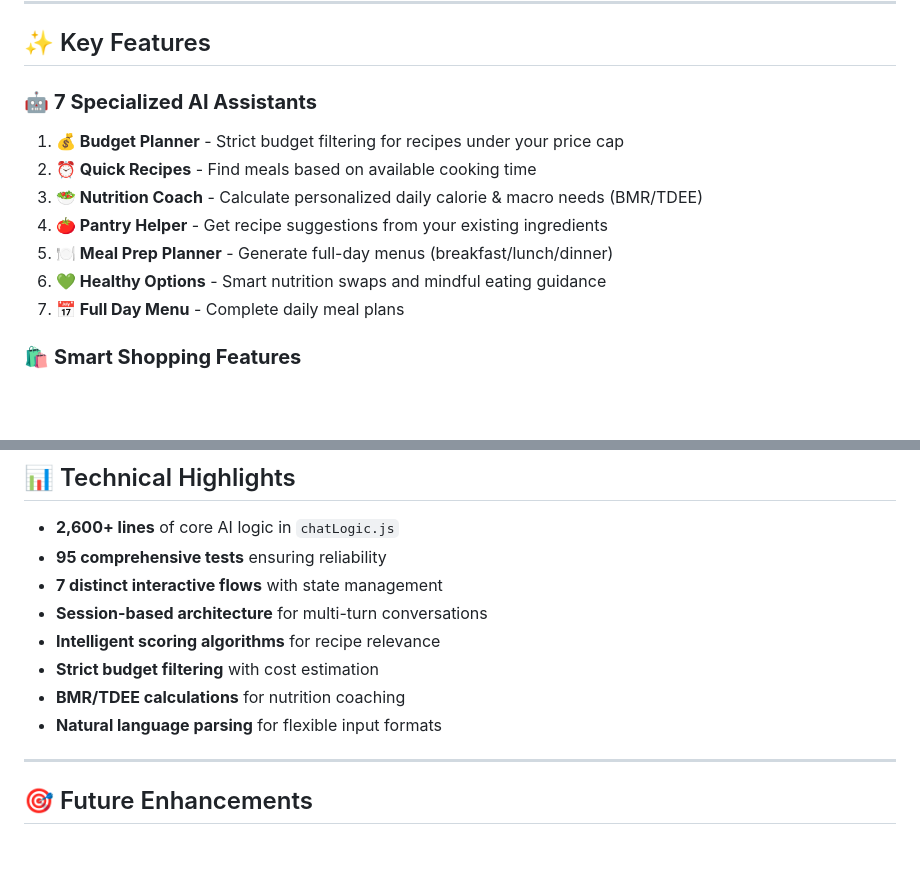
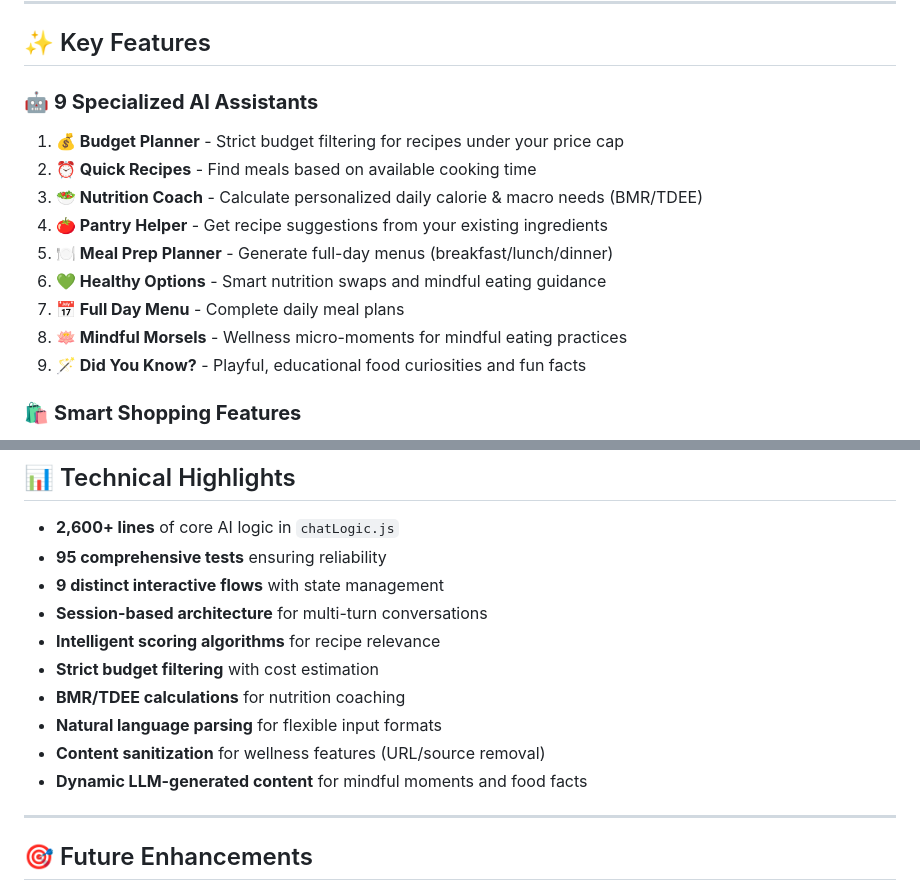
Before and after one commit to Vedantshi/grocery-assistant-chatbot, a Markdown page: README.md, 2 parts joined by grey strips. Drawn GitHub-style; blank space fills up the shorter version.

```diff
--- a/README.md
+++ b/README.md
@@ -30,7 +30,7 @@ This AI-powered grocery assistant provides:
 
 ## ✨ Key Features
 
-### 🤖 **7 Specialized AI Assistants**
+### 🤖 **9 Specialized AI Assistants**
 
 1. **💰 Budget Planner** - Strict budget filtering for recipes under your price cap
 2. **⏰ Quick Recipes** - Find meals based on available cooking time
@@ -39,6 +39,8 @@ This AI-powered grocery assistant provides:
 5. **🍽️ Meal Prep Planner** - Generate full-day menus (breakfast/lunch/dinner)
 6. **💚 Healthy Options** - Smart nutrition swaps and mindful eating guidance
 7. **📅 Full Day Menu** - Complete daily meal plans
+8. **🪷 Mindful Morsels** - Wellness micro-moments for mindful eating practices
+9. **🪄 Did You Know?** - Playful, educational food curiosities and fun facts
 
 ### 🛍️ **Smart Shopping Features**
 
@@ -340,12 +383,14 @@ npm test -- --coverage
 
 - **2,600+ lines** of core AI logic in `chatLogic.js`
 - **95 comprehensive tests** ensuring reliability
-- **7 distinct interactive flows** with state management
+- **9 distinct interactive flows** with state management
 - **Session-based architecture** for multi-turn conversations
 - **Intelligent scoring algorithms** for recipe relevance
 - **Strict budget filtering** with cost estimation
 - **BMR/TDEE calculations** for nutrition coaching
 - **Natural language parsing** for flexible input formats
+- **Content sanitization** for wellness features (URL/source removal)
+- **Dynamic LLM-generated content** for mindful moments and food facts
 
 ---
 
```
Also changed, not shown: other parts of README.md (+41 -0 lines).
